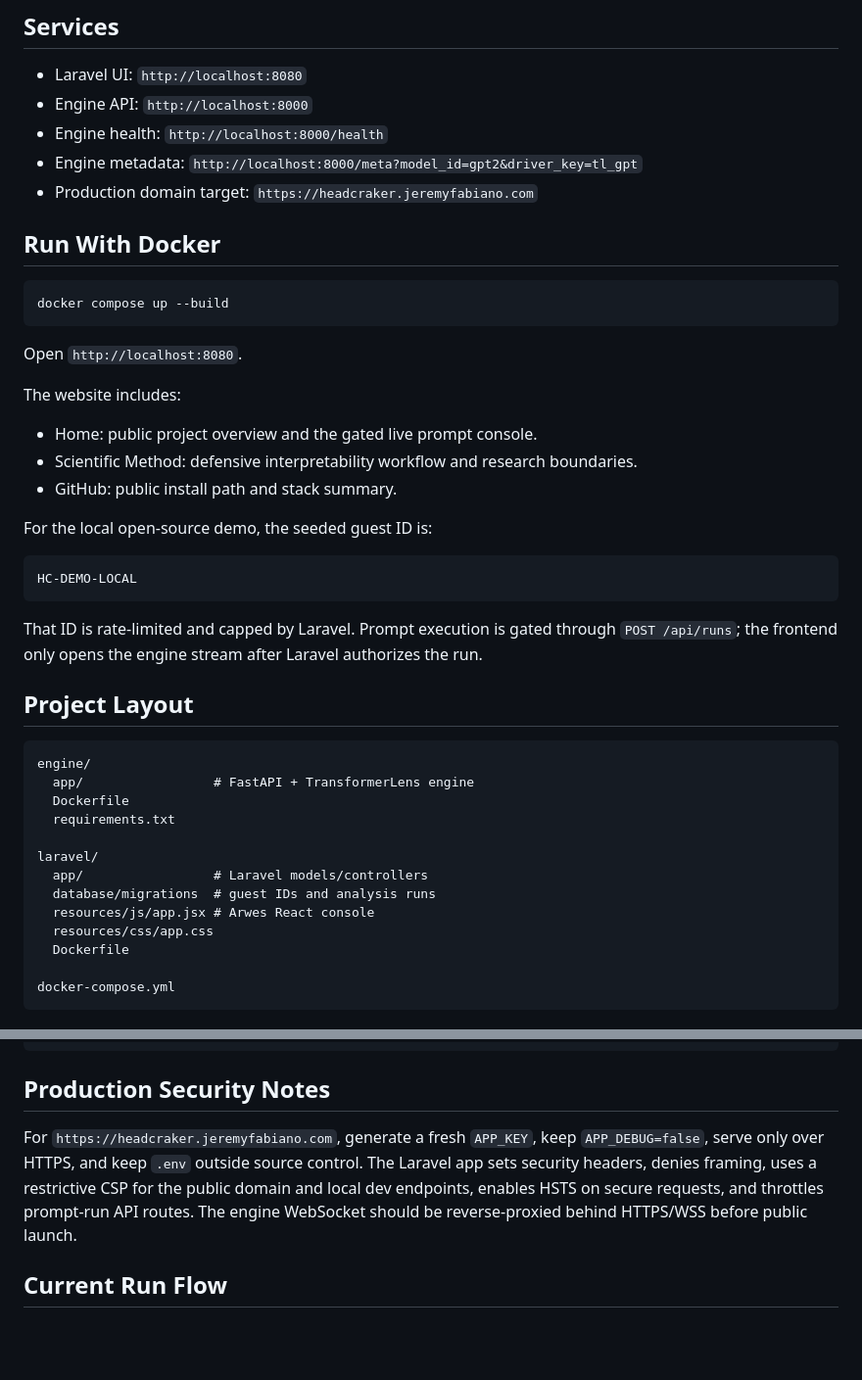
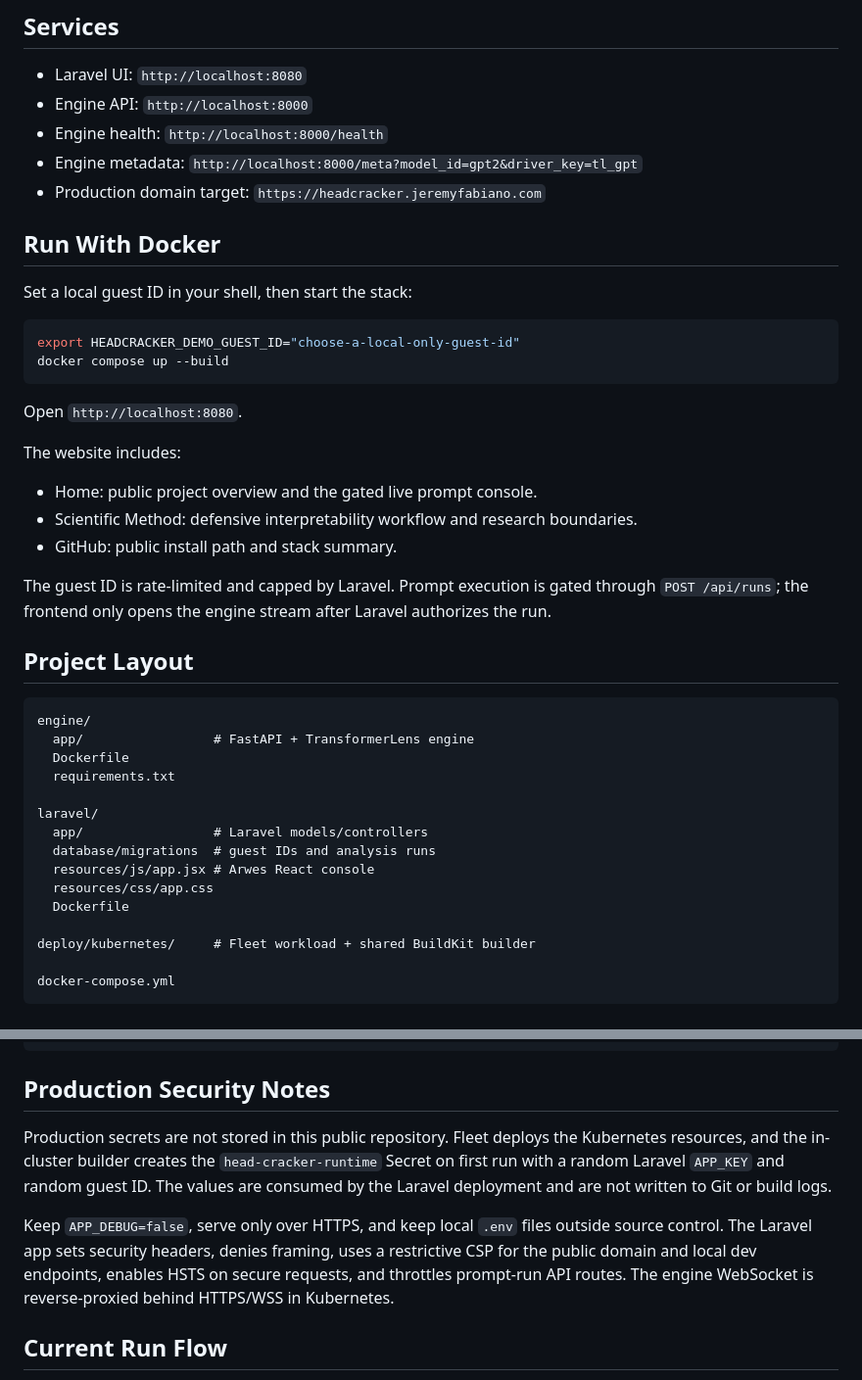
Before and after one commit to cyberfab007/head-cracker, a Markdown page: README.md, 2 parts joined by grey strips. Shown at 98% size. GitHub-like rendering; blank space fills up the shorter version.

Commit message:
Document secure guest credential handling

````diff
--- a/README.md
+++ b/README.md
@@ -19,11 +19,14 @@ Unity later  -> can consume the same saved trace format
 - Engine API: `http://localhost:8000`
 - Engine health: `http://localhost:8000/health`
 - Engine metadata: `http://localhost:8000/meta?model_id=gpt2&driver_key=tl_gpt`
-- Production domain target: `https://headcraker.jeremyfabiano.com`
+- Production domain target: `https://headcracker.jeremyfabiano.com`
 
 ## Run With Docker
 
+Set a local guest ID in your shell, then start the stack:
+
 ```bash
+export HEADCRACKER_DEMO_GUEST_ID="choose-a-local-only-guest-id"
 docker compose up --build
 ```
 
@@ -35,13 +38,7 @@ The website includes:
 - Scientific Method: defensive interpretability workflow and research boundaries.
 - GitHub: public install path and stack summary.
 
-For the local open-source demo, the seeded guest ID is:
-
-```text
-HC-DEMO-LOCAL
-```
-
-That ID is rate-limited and capped by Laravel. Prompt execution is gated through `POST /api/runs`; the frontend only opens the engine stream after Laravel authorizes the run.
+The guest ID is rate-limited and capped by Laravel. Prompt execution is gated through `POST /api/runs`; the frontend only opens the engine stream after Laravel authorizes the run.
 
 ## Project Layout
 
@@ -57,6 +54,8 @@ laravel/
   resources/js/app.jsx # Arwes React console
   resources/css/app.css
   Dockerfile
+
+deploy/kubernetes/     # Fleet workload + shared BuildKit builder
 
 docker-compose.yml
 ```
@@ -93,7 +92,9 @@ docker run --rm -v "$PWD/laravel":/app -w /app node:24-alpine sh -lc "npm audit
 
 ## Production Security Notes
 
-For `https://headcraker.jeremyfabiano.com`, generate a fresh `APP_KEY`, keep `APP_DEBUG=false`, serve only over HTTPS, and keep `.env` outside source control. The Laravel app sets security headers, denies framing, uses a restrictive CSP for the public domain and local dev endpoints, enables HSTS on secure requests, and throttles prompt-run API routes. The engine WebSocket should be reverse-proxied behind HTTPS/WSS before public launch.
+Production secrets are not stored in this public repository. Fleet deploys the Kubernetes resources, and the in-cluster builder creates the `head-cracker-runtime` Secret on first run with a random Laravel `APP_KEY` and random guest ID. The values are consumed by the Laravel deployment and are not written to Git or build logs.
+
+Keep `APP_DEBUG=false`, serve only over HTTPS, and keep local `.env` files outside source control. The Laravel app sets security headers, denies framing, uses a restrictive CSP for the public domain and local dev endpoints, enables HSTS on secure requests, and throttles prompt-run API routes. The engine WebSocket is reverse-proxied behind HTTPS/WSS in Kubernetes.
 
 ## Current Run Flow
 
````
